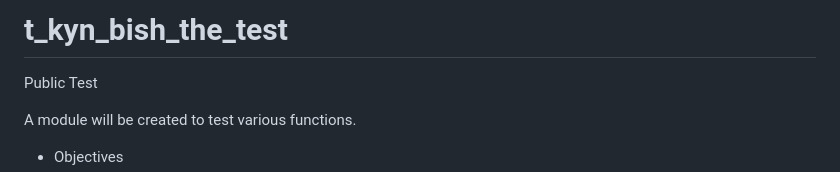
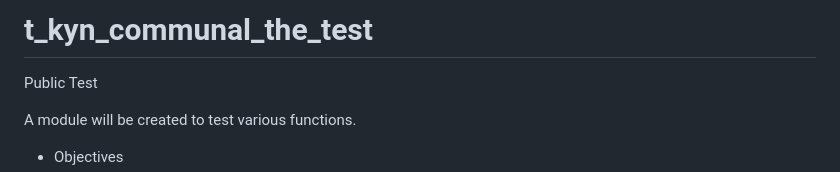
Before and after one commit to t-kyn-git/t_kyn_bish_the_test, a Markdown page: README.md, the part around the change. Drawn GitHub-style.

```diff
--- a/README.md
+++ b/README.md
@@ -1,4 +1,4 @@
-# t_kyn_bish_the_test
+# t_kyn_communal_the_test
 Public Test
 
 A module will be created to test various functions.
```
